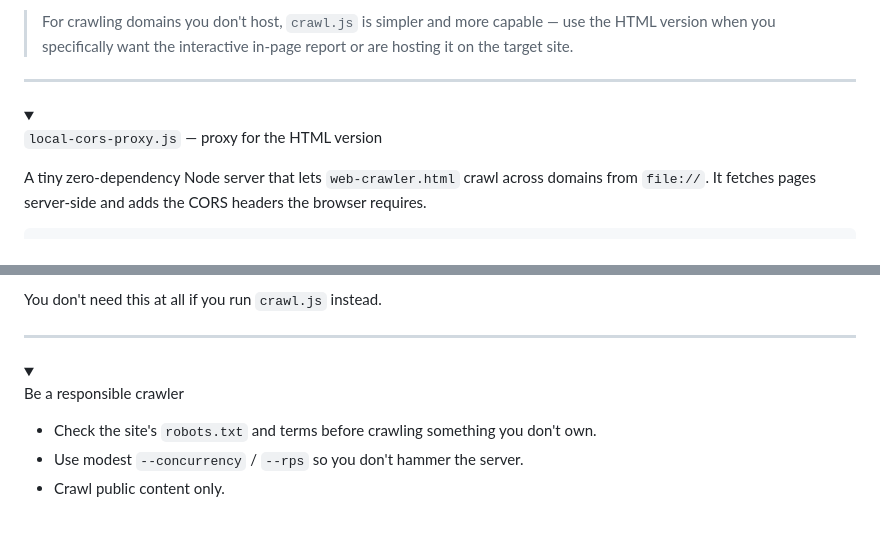
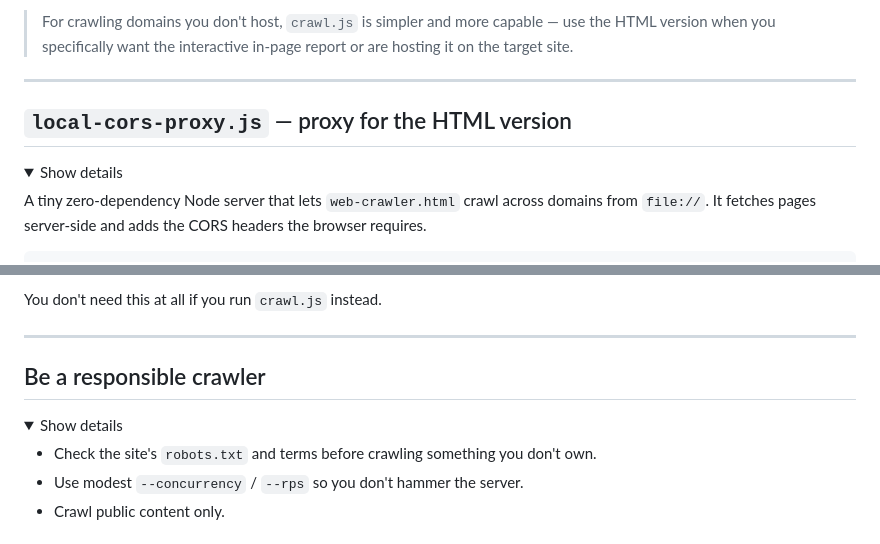
Before and after one commit to david-coneff/charlotte, a Markdown page: CRAWLER.full.md, 2 parts joined by grey strips. GitHub-like rendering; folded sections open.

```diff
--- a/CRAWLER.full.md
+++ b/CRAWLER.full.md
@@ -957,12 +951,10 @@ proxy** / **Copy source** buttons.
 
 </details>
 
+## `local-cors-proxy.js` — proxy for the HTML version
+
 <details>
-<summary id="local-cors-proxyjs--proxy-for-the-html-version">
-
-`local-cors-proxy.js` — proxy for the HTML version
-
-</summary>
+<summary>Show details</summary>
 
 A tiny zero-dependency Node server that lets `web-crawler.html` crawl across
 domains from `file://`. It fetches pages server-side and adds the CORS headers
@@ -995,12 +987,10 @@ You don't need this at all if you run `crawl.js` instead.
 
 </details>
 
+## Be a responsible crawler
+
 <details>
-<summary id="be-a-responsible-crawler">
-
-Be a responsible crawler
-
-</summary>
+<summary>Show details</summary>
 
 - Check the site's `robots.txt` and terms before crawling something you don't own.
 - Use modest `--concurrency` / `--rps` so you don't hammer the server.
```
Also changed, not shown: other parts of CRAWLER.full.md (+9 -15 lines).
